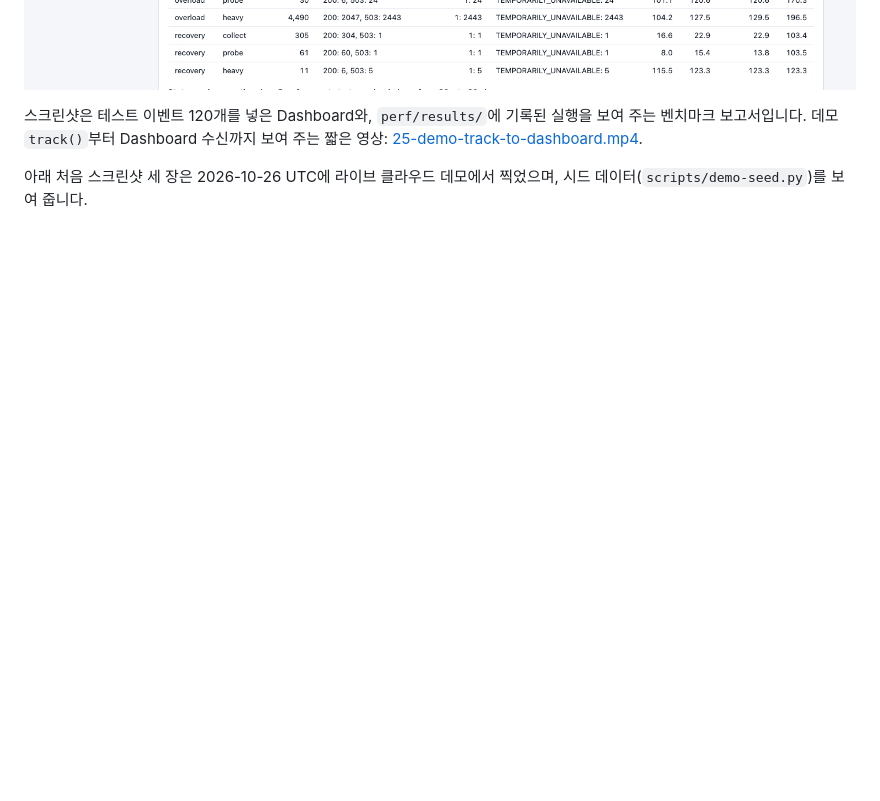
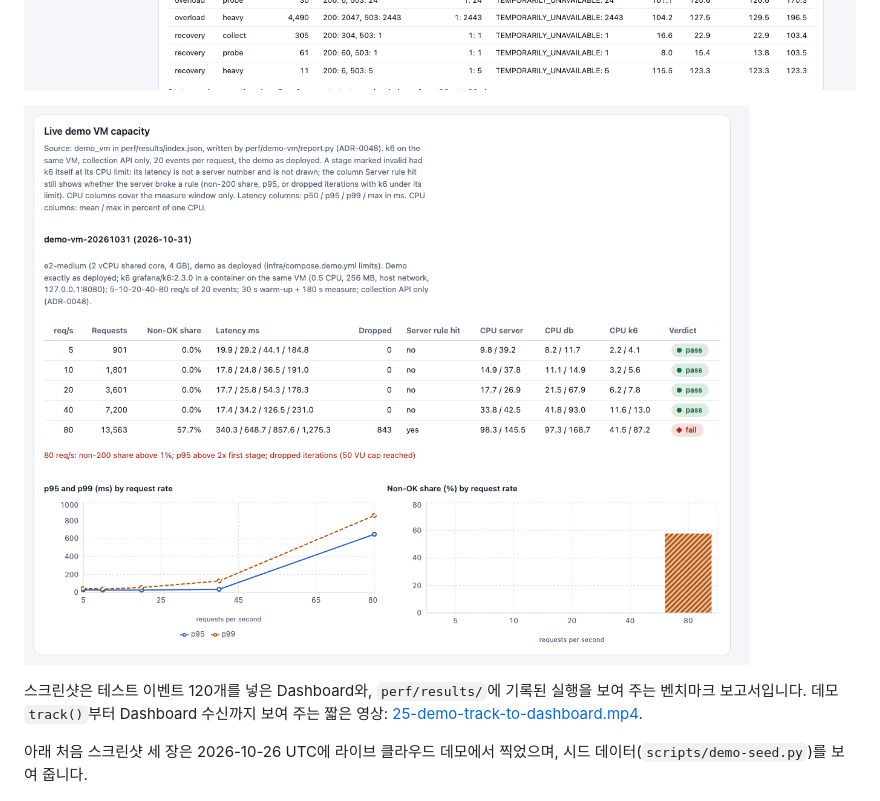
Before and after one commit to HyeokjaeChoi/signaldock, a Markdown page: README.ko.md, the part around the change. Rendered like a GitHub page; pictures changed too: docs/images/perf-report-demo-vm.png (added); blank space fills up the shorter version.

```diff
--- a/README.ko.md
+++ b/README.ko.md
@@ -17,6 +17,8 @@
 ![이벤트 하나를 선택한 Dashboard: 왼쪽에 이벤트 목록, 오른쪽에 이벤트 상세와 저장된 JSON.](docs/images/dashboard.png)
 
 ![벤치마크 보고서: 판정, 수집 지연, 과부하 실행 하나의 503 비율.](docs/images/perf-report.png)
+
+![라이브 데모 VM 섹션의 벤치마크 보고서: 요청률(5~80 req/s)별 지연, CPU, 판정 표와, 요청률별 p95·p99 및 비정상 응답 비율 차트.](docs/images/perf-report-demo-vm.png)
 
 스크린샷은 테스트 이벤트 120개를 넣은 Dashboard와, `perf/results/`에 기록된 실행을 보여 주는 벤치마크 보고서입니다.
 데모 `track()`부터 Dashboard 수신까지 보여 주는 짧은 영상: [25-demo-track-to-dashboard.mp4](.scratch/signaldock/evidence/25-demo-track-to-dashboard.mp4).
```
Also changed, not shown: README.md (+2 -0 lines), 1 other file.
